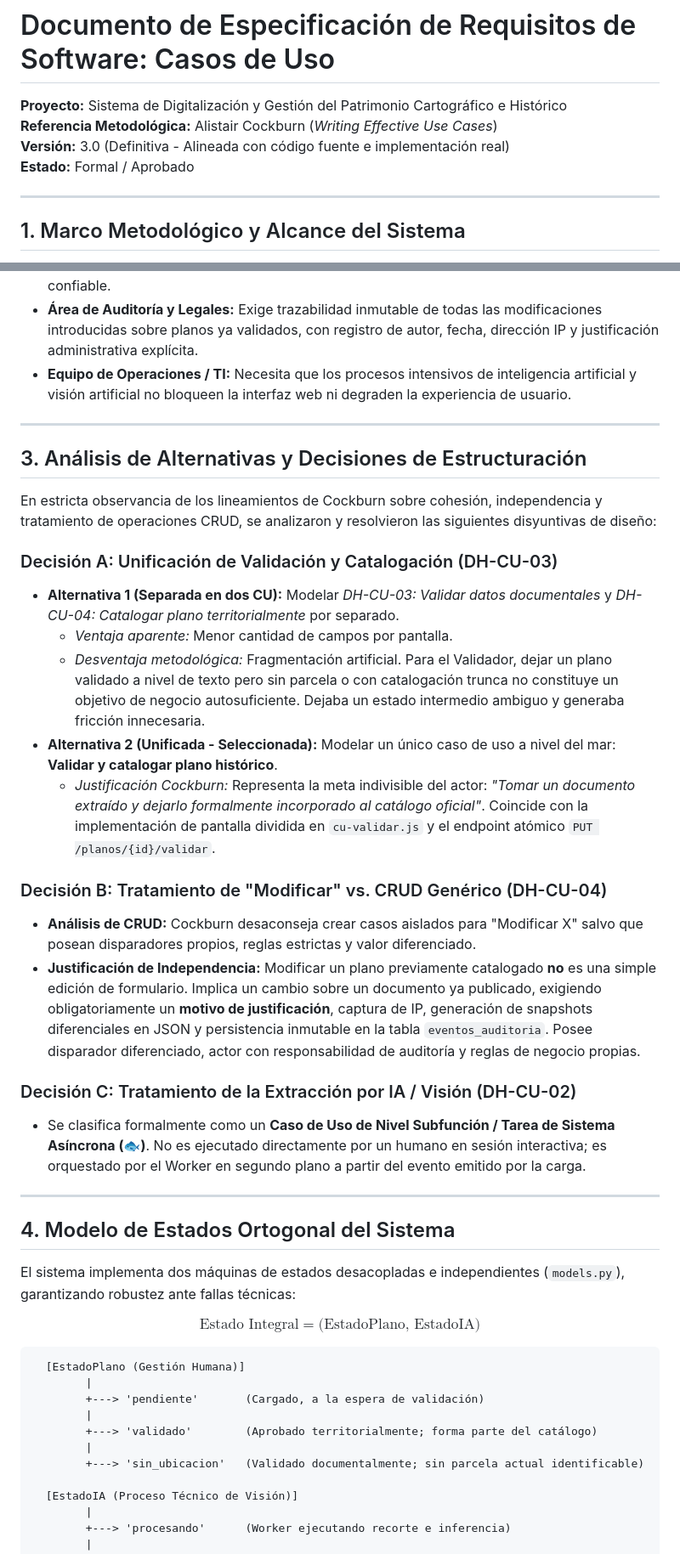
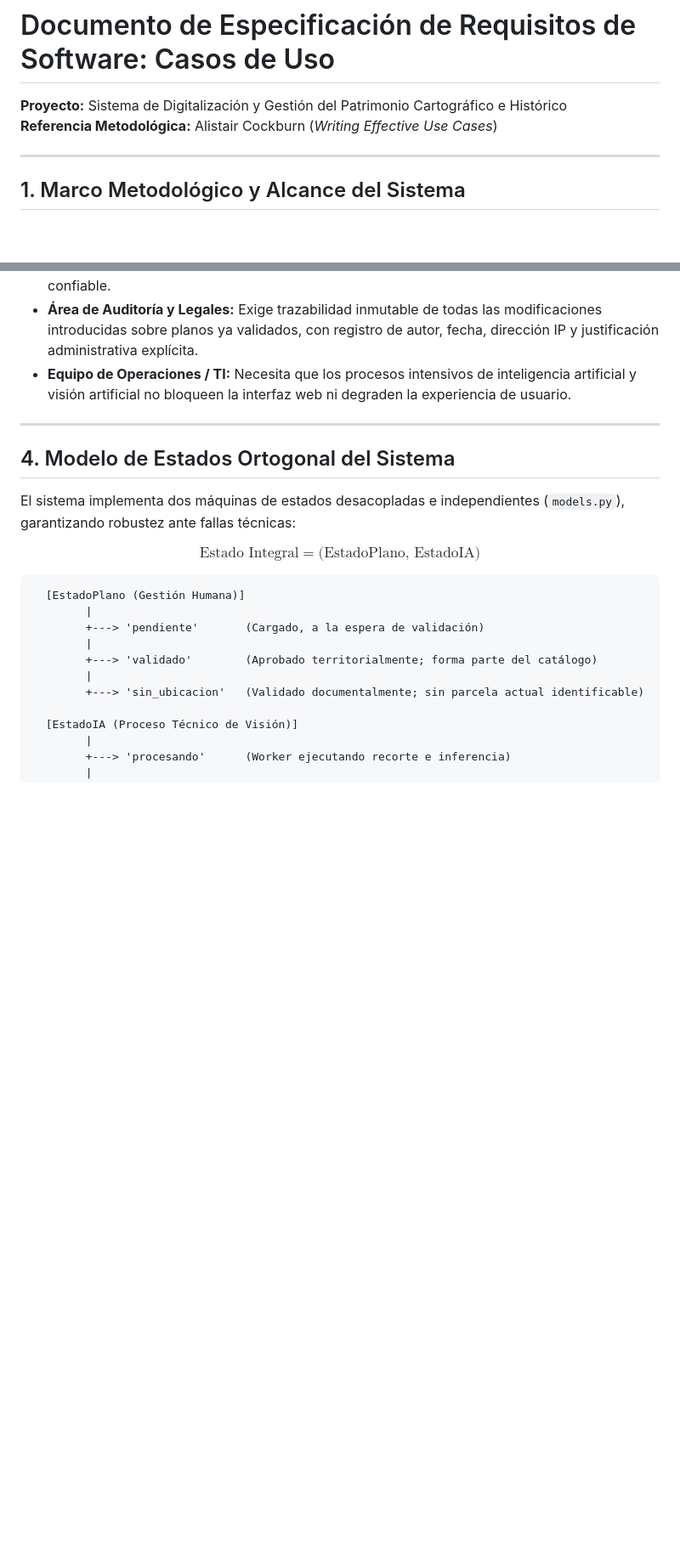
Before and after one commit to OrgPlanosHistoricos/PlanosHistoricosOrganizacion, a Markdown page: docs/Especificación Formal de Casos de Uso (Metodología Alistair Cockburn).md, 2 parts joined by grey strips. Shown at 85% size. Drawn GitHub-style; blank space fills up the shorter version.

Commit message:
Actualización de la especificación de casos de uso: eliminación de versión y estado, y ajustes en el análisis de decisiones de diseño.

```diff
--- a/docs/Especificación Formal de Casos de Uso (Metodología Alistair Cockburn).md
+++ b/docs/Especificación Formal de Casos de Uso (Metodología Alistair Cockburn).md
@@ -2,8 +2,6 @@
 
 **Proyecto:** Sistema de Digitalización y Gestión del Patrimonio Cartográfico e Histórico
 **Referencia Metodológica:** Alistair Cockburn (*Writing Effective Use Cases*)
-**Versión:** 3.0 (Definitiva \- Alineada con código fuente e implementación real)
-**Estado:** Formal / Aprobado
 
 ---
 
@@ -42,28 +40,6 @@ Se adopta la iconografía y categorización de Cockburn:
 
 ---
 
-## 3\. Análisis de Alternativas y Decisiones de Estructuración
-
-En estricta observancia de los lineamientos de Cockburn sobre cohesión, independencia y tratamiento de operaciones CRUD, se analizaron y resolvieron las siguientes disyuntivas de diseño:
-
-### Decisión A: Unificación de Validación y Catalogación (DH-CU-03)
-
-* **Alternativa 1 (Separada en dos CU):** Modelar *DH-CU-03: Validar datos documentales* y *DH-CU-04: Catalogar plano territorialmente* por separado.
-  * *Ventaja aparente:* Menor cantidad de campos por pantalla.
-  * *Desventaja metodológica:* Fragmentación artificial. Para el Validador, dejar un plano validado a nivel de texto pero sin parcela o con catalogación trunca no constituye un objetivo de negocio autosuficiente. Dejaba un estado intermedio ambiguo y generaba fricción innecesaria.
-* **Alternativa 2 (Unificada \- Seleccionada):** Modelar un único caso de uso a nivel del mar: **Validar y catalogar plano histórico**.
-  * *Justificación Cockburn:* Representa la meta indivisible del actor: *"Tomar un documento extraído y dejarlo formalmente incorporado al catálogo oficial"*. Coincide con la implementación de pantalla dividida en `cu-validar.js` y el endpoint atómico `PUT /planos/{id}/validar`.
-
-### Decisión B: Tratamiento de "Modificar" vs. CRUD Genérico (DH-CU-04)
-
-* **Análisis de CRUD:** Cockburn desaconseja crear casos aislados para "Modificar X" salvo que posean disparadores propios, reglas estrictas y valor diferenciado.
-* **Justificación de Independencia:** Modificar un plano previamente catalogado **no** es una simple edición de formulario. Implica un cambio sobre un documento ya publicado, exigiendo obligatoriamente un **motivo de justificación**, captura de IP, generación de snapshots diferenciales en JSON y persistencia inmutable en la tabla `eventos_auditoria`. Posee disparador diferenciado, actor con responsabilidad de auditoría y reglas de negocio propias.
-
-### Decisión C: Tratamiento de la Extracción por IA / Visión (DH-CU-02)
-
-* Se clasifica formalmente como un **Caso de Uso de Nivel Subfunción / Tarea de Sistema Asíncrona (🐟)**. No es ejecutado directamente por un humano en sesión interactiva; es orquestado por el Worker en segundo plano a partir del evento emitido por la carga.
-
----
 
 ## 4\. Modelo de Estados Ortogonal del Sistema
 
```
Also changed, not shown: other parts of docs/Especificación Formal de Casos de Uso (Metodología Alistair Cockburn).md (+1 -1 lines).
